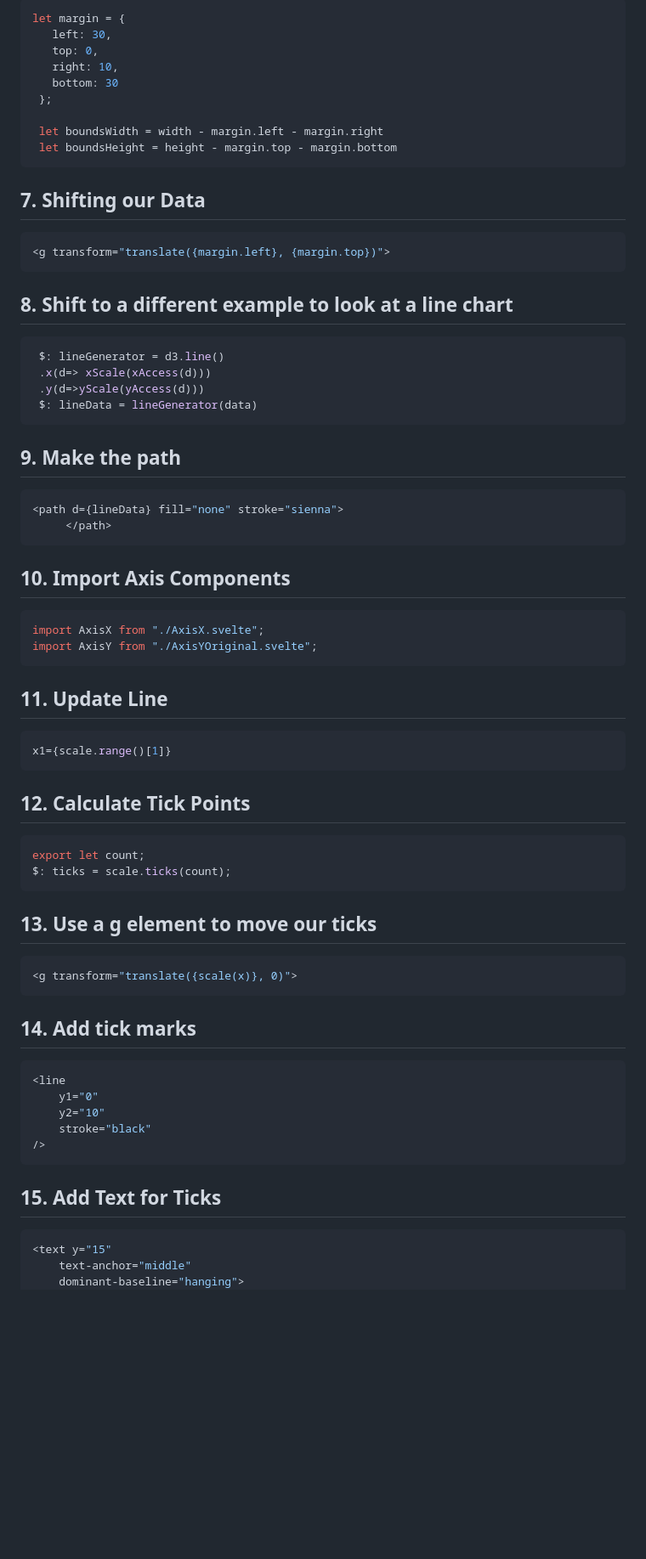
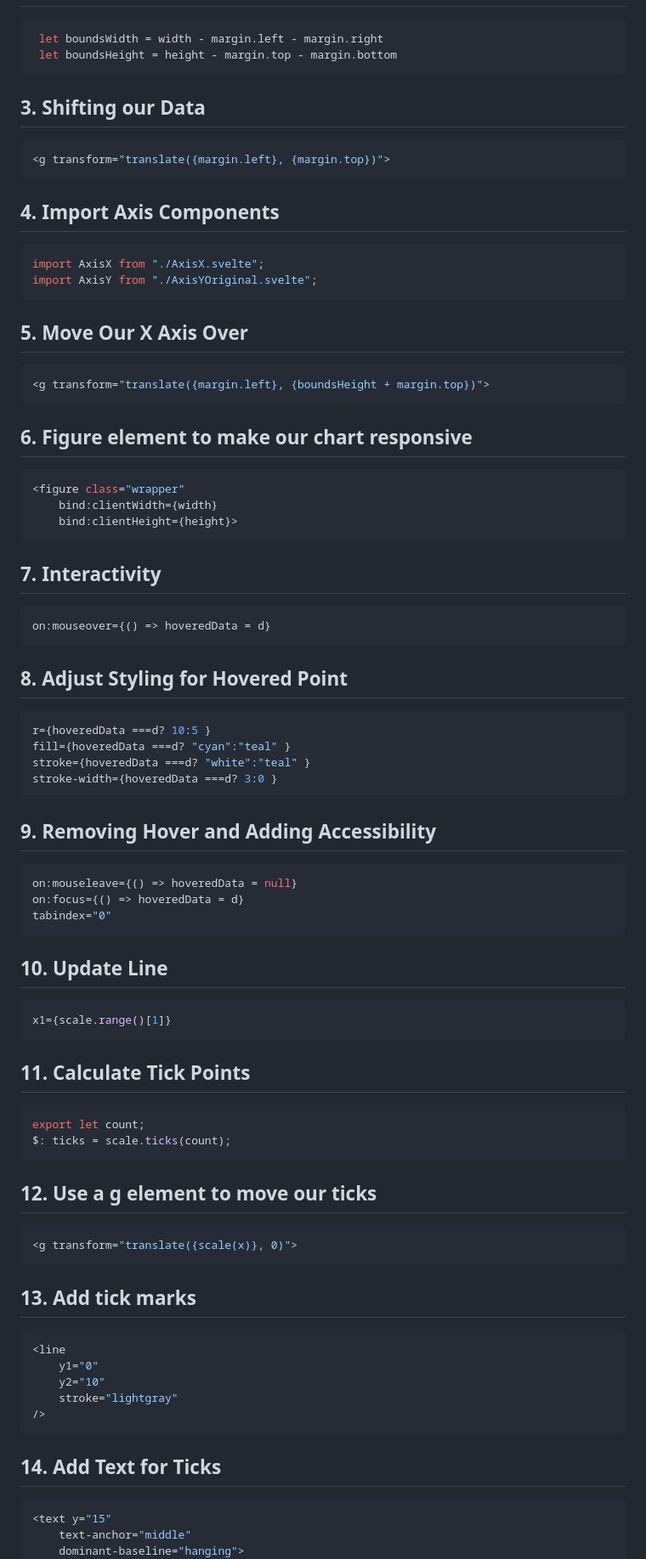
Before and after one commit to barnarderc/workshops, a Markdown page: Svelte Fall 23 Workshop.md, the part around one of its changes. Shown at 85% size. Drawn GitHub-style; blank space fills up the shorter version.

````diff
--- a/Svelte Fall 23 Workshop.md
+++ b/Svelte Fall 23 Workshop.md
@@ -121,66 +36,77 @@ let height = 500
 ```js
-let margin = {
-   left: 30,
-   top: 0,
-   right: 10,
-   bottom: 30
- };
-
  let boundsWidth = width - margin.left - margin.right
  let boundsHeight = height - margin.top - margin.bottom
 ```
 
-## 7. Shifting our Data
+## 3. Shifting our Data
 ```js
 <g transform="translate({margin.left}, {margin.top})">
 ```
 
-## 8. Shift to a different example to look at a line chart
-```js
- $: lineGenerator = d3.line()
- .x(d=> xScale(xAccess(d)))
- .y(d=>yScale(yAccess(d)))
- $: lineData = lineGenerator(data)
-```
-
-## 9. Make the path
-```js
-<path d={lineData} fill="none" stroke="sienna">
-     </path>
-```
-
-## 10. Import Axis Components
+## 4. Import Axis Components
 ```js
 import AxisX from "./AxisX.svelte";
 import AxisY from "./AxisYOriginal.svelte";
 ```
 
-## 11. Update Line
+## 5. Move Our X Axis Over
+```js
+<g transform="translate({margin.left}, {boundsHeight + margin.top})">
+```
+
+## 6. Figure element to make our chart responsive
+```js
+<figure class="wrapper"
+    bind:clientWidth={width}
+    bind:clientHeight={height}>
+```
+
+## 7. Interactivity
+```js
+on:mouseover={() => hoveredData = d}
+```
+
+## 8. Adjust Styling for Hovered Point
+```js
+r={hoveredData ===d? 10:5 }
+fill={hoveredData ===d? "cyan":"teal" }
+stroke={hoveredData ===d? "white":"teal" }
+stroke-width={hoveredData ===d? 3:0 }
+```
+
+## 9. Removing Hover and Adding Accessibility
+```js
+on:mouseleave={() => hoveredData = null}
+on:focus={() => hoveredData = d}
+tabindex="0"
+```
+
+## 10. Update Line
 ```js
 x1={scale.range()[1]}
 ```
 
-## 12. Calculate Tick Points
+## 11. Calculate Tick Points
 ```js
 export let count;
 $: ticks = scale.ticks(count);
 ```
 
-## 13. Use a g element to move our ticks
+## 12. Use a g element to move our ticks
 ```js
 <g transform="translate({scale(x)}, 0)">
 ```
 
-## 14. Add tick marks
+## 13. Add tick marks
 ```js
 <line
     y1="0"
     y2="10"
-    stroke="black"
+    stroke="lightgray"
 />
 ```
 
-## 15. Add Text for Ticks
+## 14. Add Text for Ticks
 ```js
 <text y="15"
     text-anchor="middle"
````
Also changed, not shown: other parts of Svelte Fall 23 Workshop.md (+20 -206 lines).
